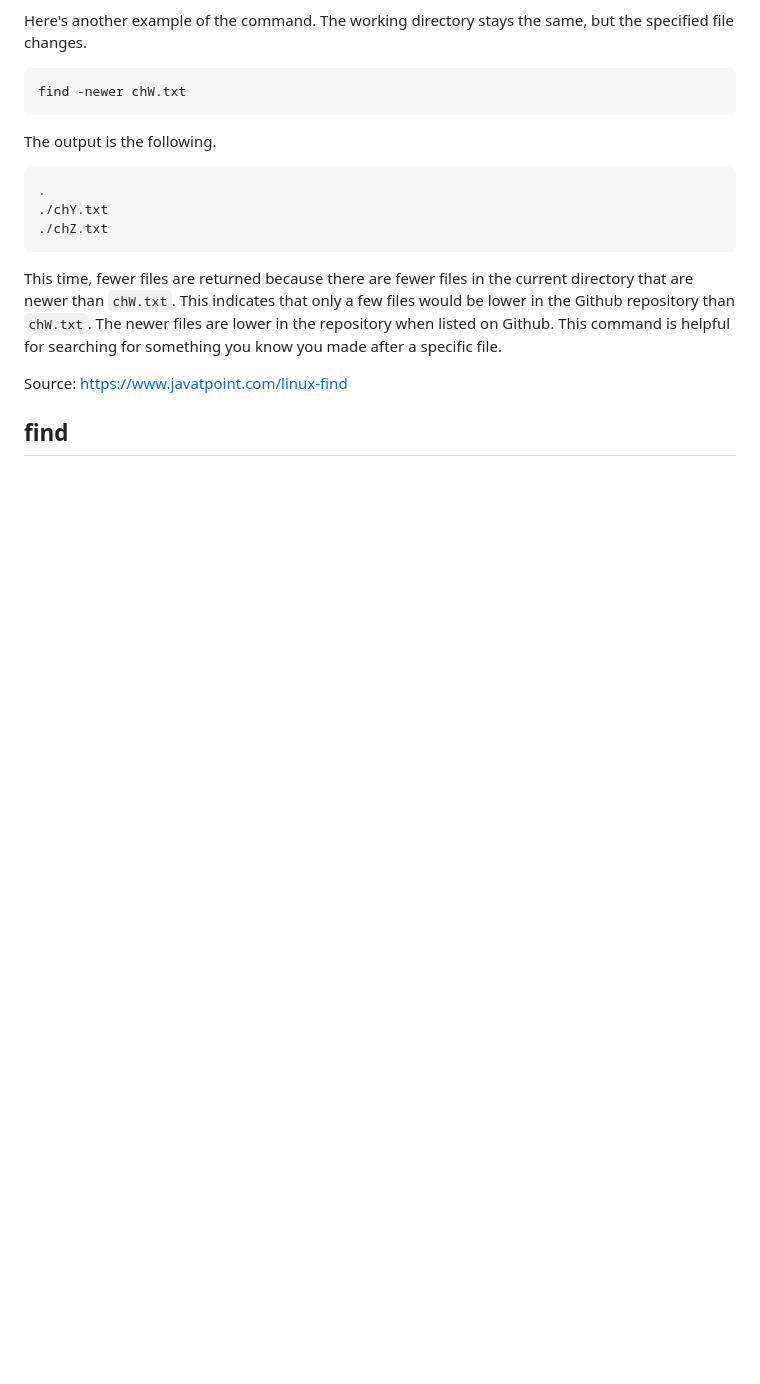
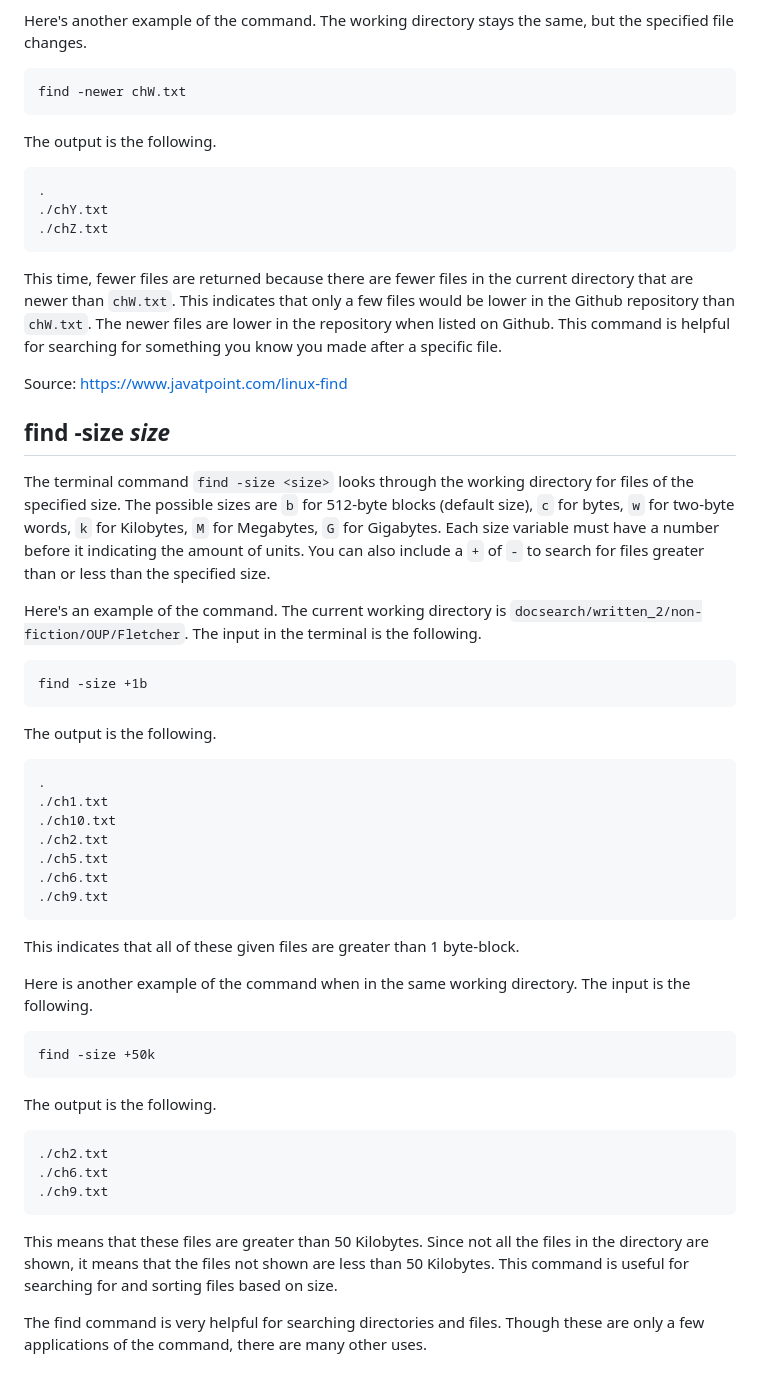
Before and after one commit to ejnguyen1/cse15L-lab-report, a Markdown page: lab-report5.md, the part around the change. Rendered like a GitHub page; blank space fills up the shorter version.

````diff
--- a/lab-report5.md
+++ b/lab-report5.md
@@ -106,4 +106,35 @@ The output is the following.
 This time, fewer files are returned because there are fewer files in the current directory that are newer than `chW.txt`. This indicates that only a few files would be lower in the Github repository than `chW.txt`. The newer files are lower in the repository when listed on Github. This command is helpful for searching for something you know you made after a specific file.
 
 Source: https://www.javatpoint.com/linux-find
-## find
+## find -size *size*
+The terminal command `find -size <size>` looks through the working directory for files of the specified size. The possible sizes are `b` for 512-byte blocks (default size), `c` for bytes, `w` for two-byte words, `k` for Kilobytes, `M` for Megabytes, `G` for Gigabytes. Each size variable must have a number before it indicating the amount of units. You can also include a `+` of `-` to search for files greater than or less than the specified size.
+
+Here's an example of the command. The current working directory is `docsearch/written_2/non-fiction/OUP/Fletcher`. The input in the terminal is the following.
+```
+find -size +1b
+```
+The output is the following.
+```
+.
+./ch1.txt
+./ch10.txt
+./ch2.txt
+./ch5.txt
+./ch6.txt
+./ch9.txt
+```
+This indicates that all of these given files are greater than 1 byte-block.
+
+Here is another example of the command when in the same working directory. The input is the following.
+```
+find -size +50k
+```
+The output is the following.
+```
+./ch2.txt
+./ch6.txt
+./ch9.txt
+```
+This means that these files are greater than 50 Kilobytes. Since not all the files in the directory are shown, it means that the files not shown are less than 50 Kilobytes. This command is useful for searching for and sorting files based on size.
+
+The find command is very helpful for searching directories and files. Though these are only a few applications of the command, there are many other uses.
````
